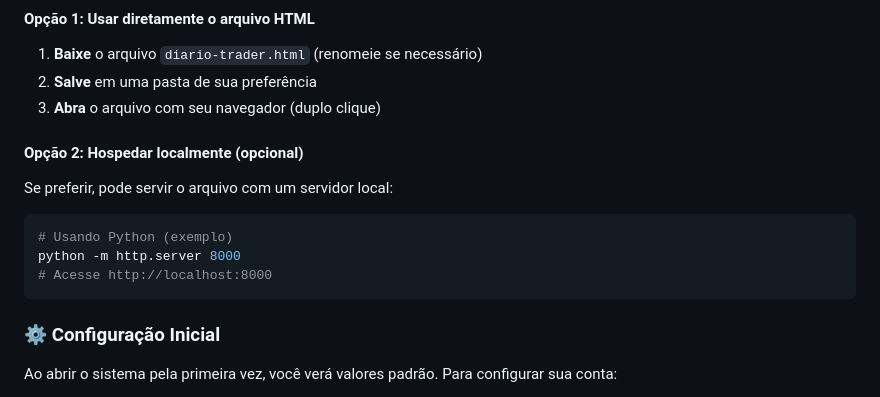
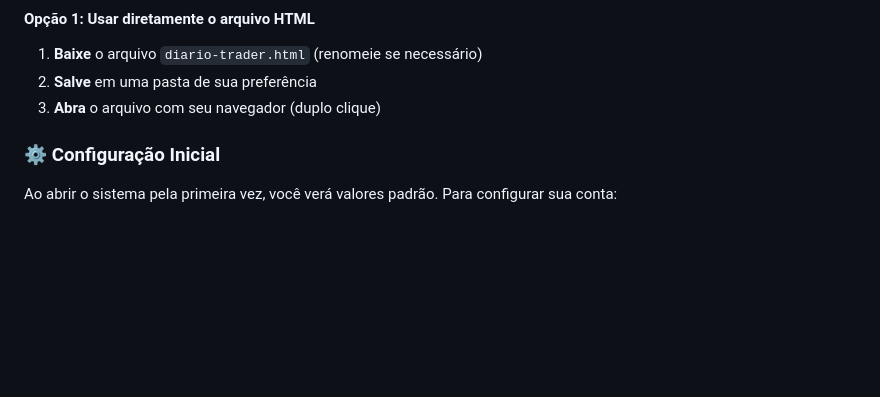
Before and after one commit to NatalSantiago/diarioDeTrader, a Markdown page: README.md, the part around the change. Rendered like a GitHub page; blank space fills up the shorter version.

Commit message:
Última atualização do dia 21-02-2026

````diff
--- a/README.md
+++ b/README.md
@@ -198,16 +198,6 @@ O **Diário de Trader** é uma aplicação web completa e intuitiva para traders
 1. **Baixe** o arquivo `diario-trader.html` (renomeie se necessário)
 2. **Salve** em uma pasta de sua preferência
 3. **Abra** o arquivo com seu navegador (duplo clique)
-
-#### Opção 2: Hospedar localmente (opcional)
-
-Se preferir, pode servir o arquivo com um servidor local:
-
-```bash
-# Usando Python (exemplo)
-python -m http.server 8000
-# Acesse http://localhost:8000
-```
 
 ### ⚙️ Configuração Inicial
 
````
